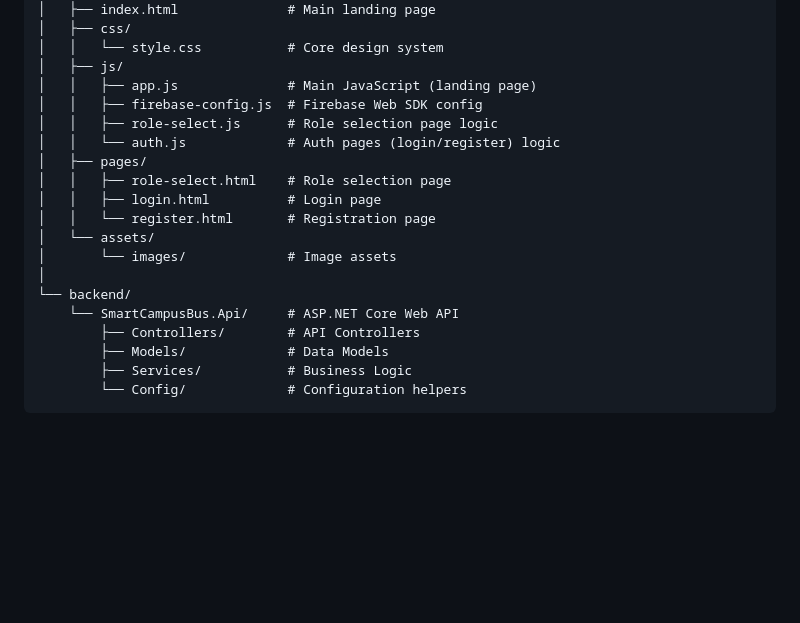
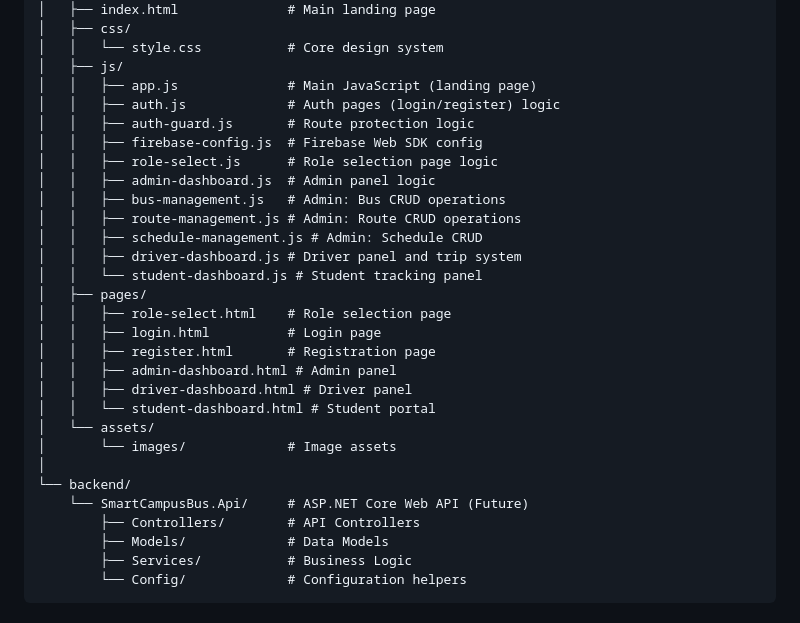
Before and after one commit to ArifKhan18/smart-campus-bus, a Markdown page: README.md, the part around the change. GitHub-like rendering; blank space fills up the shorter version.

Commit message:
Update README folder structure

```diff
--- a/README.md
+++ b/README.md
@@ -30,18 +30,28 @@ smart-campus-bus/
 │   │   └── style.css           # Core design system
 │   ├── js/
 │   │   ├── app.js              # Main JavaScript (landing page)
+│   │   ├── auth.js             # Auth pages (login/register) logic
+│   │   ├── auth-guard.js       # Route protection logic
 │   │   ├── firebase-config.js  # Firebase Web SDK config
 │   │   ├── role-select.js      # Role selection page logic
-│   │   └── auth.js             # Auth pages (login/register) logic
+│   │   ├── admin-dashboard.js  # Admin panel logic
+│   │   ├── bus-management.js   # Admin: Bus CRUD operations
+│   │   ├── route-management.js # Admin: Route CRUD operations
+│   │   ├── schedule-management.js # Admin: Schedule CRUD
+│   │   ├── driver-dashboard.js # Driver panel and trip system
+│   │   └── student-dashboard.js # Student tracking panel
 │   ├── pages/
 │   │   ├── role-select.html    # Role selection page
 │   │   ├── login.html          # Login page
-│   │   └── register.html       # Registration page
+│   │   ├── register.html       # Registration page
+│   │   ├── admin-dashboard.html # Admin panel
+│   │   ├── driver-dashboard.html # Driver panel
+│   │   └── student-dashboard.html # Student portal
 │   └── assets/
 │       └── images/             # Image assets
 │
 └── backend/
-    └── SmartCampusBus.Api/     # ASP.NET Core Web API
+    └── SmartCampusBus.Api/     # ASP.NET Core Web API (Future)
         ├── Controllers/        # API Controllers
         ├── Models/             # Data Models
         ├── Services/           # Business Logic
```
